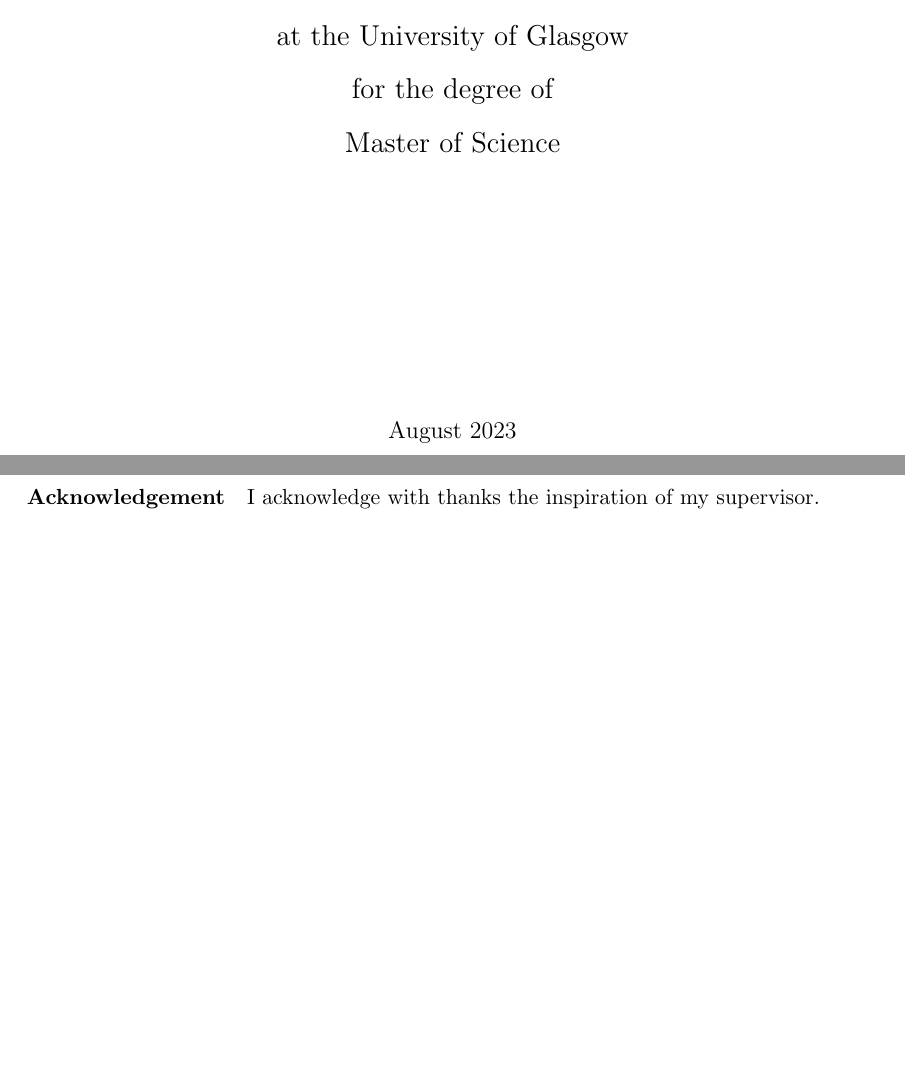
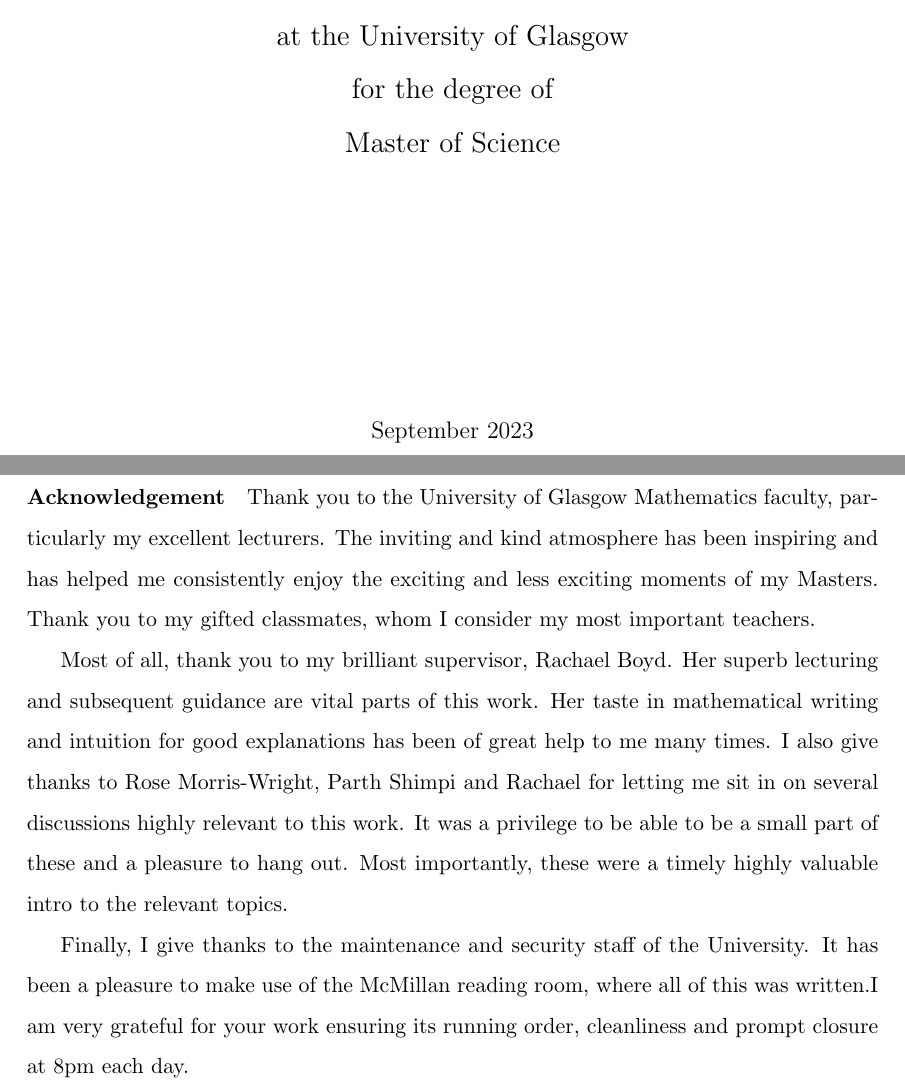
Before and after one commit to mrseanman/diss_MSc_mathematics, a LaTeX thesis (main.tex, which reads sections/pre/acknowledge.tex): two parts of pages 1 and 3 of 49, joined at a grey line, cut so that both start at the same text, the shorter picture padded with empty space. Compiled offline with pdfLaTeX.

Commit message:
acknowledgement done

```diff
--- a/main.tex
+++ b/main.tex
@@ -12,7 +12,7 @@
 introduction_main
 }
 
-\submissionmonth{August}
+\submissionmonth{September}
 \submissionyear{2023}
 
 \begin{document}
--- a/sections/pre/acknowledge.tex
+++ b/sections/pre/acknowledge.tex
@@ -3,6 +3,10 @@
 \begin{document}
 
 \paragraph{Acknowledgement}
-I acknowledge with thanks the inspiration of my supervisor.
+Thank you to the University of Glasgow Mathematics faculty, particularly my excellent lecturers. The inviting and kind atmosphere has been inspiring and has helped me consistently enjoy the exciting and less exciting moments of my Masters. Thank you to my gifted classmates, whom I consider my most important teachers.
+
+Most of all, thank you to my brilliant supervisor, Rachael Boyd. Her superb lecturing and subsequent guidance are vital parts of this work. Her taste in mathematical writing and intuition for good explanations has been of great help to me many times. I also give thanks to Rose Morris-Wright, Parth Shimpi and Rachael for letting me sit in on several discussions highly relevant to this work. It was a privilege to be able to be a small part of these and a pleasure to hang out. Most importantly, these were a timely highly valuable intro to the relevant topics.
+
+Finally, I give thanks to the maintenance and security staff of the University. It has been a pleasure to make use of the McMillan reading room, where all of this was written.I am very grateful for your work ensuring its running order, cleanliness and prompt closure at 8pm each day.
 
 \end{document}
```
Also changed, not shown: 1 other file.
